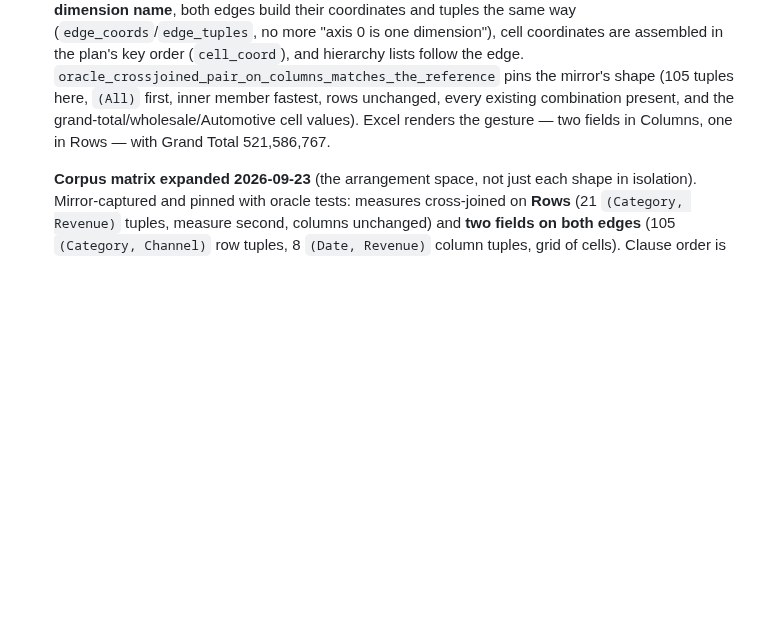
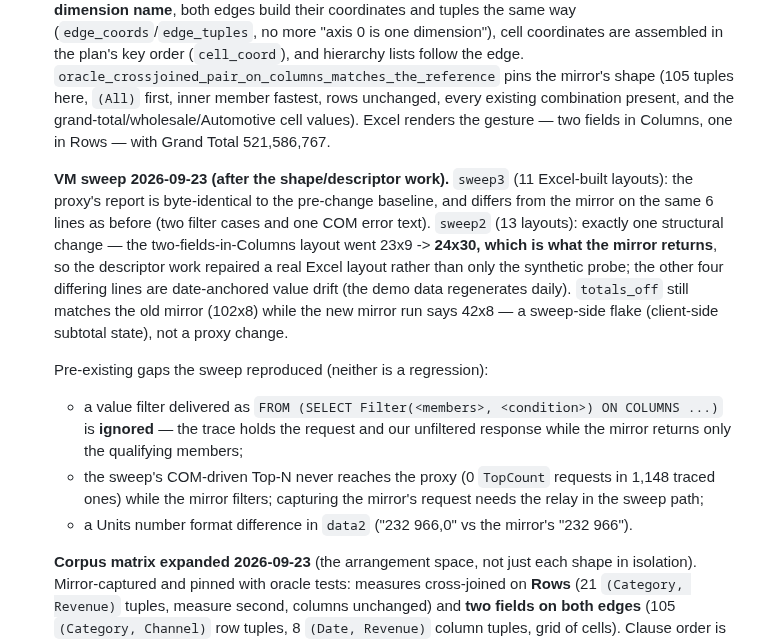
Before and after one commit to felixyman/MallardCube, a Markdown page: plans/051-scale-hardening-engine-and-budgets.md, the part around the change. GitHub-like rendering; blank space fills up the shorter version.

Commit message:
Plan 051: VM sweep results after the shape work
sweep3 (11 layouts): proxy output byte-identical to the pre-change baseline,
same 6 mirror differences as before (two filter cases, one COM error text).
sweep2 (13 layouts): one structural change — two fields in Columns went
23x9 -> 24x30, matching the mirror, so the descriptor work fixed a real Excel
layout; the rest is date-anchored value drift. totals_off matched the old
mirror and the new mirror run differs (sweep-side flake).

Reproduced pre-existing gaps: a value filter as a FROM (SELECT Filter(...))
subselect is ignored; the sweep's COM Top-N never reaches the proxy; a Units
number-format difference.

```diff
--- a/plans/051-scale-hardening-engine-and-budgets.md
+++ b/plans/051-scale-hardening-engine-and-budgets.md
@@ -208,6 +208,29 @@ Still open in this section:
    grand-total/wholesale/Automotive cell values). Excel renders the gesture —
    two fields in Columns, one in Rows — with Grand Total 521,586,767.
 
+   **VM sweep 2026-09-23 (after the shape/descriptor work).** `sweep3` (11
+   Excel-built layouts): the proxy's report is byte-identical to the pre-change
+   baseline, and differs from the mirror on the same 6 lines as before (two
+   filter cases and one COM error text). `sweep2` (13 layouts): exactly one
+   structural change — the two-fields-in-Columns layout went 23x9 -> **24x30,
+   which is what the mirror returns**, so the descriptor work repaired a real
+   Excel layout rather than only the synthetic probe; the other four differing
+   lines are date-anchored value drift (the demo data regenerates daily).
+   `totals_off` still matches the old mirror (102x8) while the new mirror run
+   says 42x8 — a sweep-side flake (client-side subtotal state), not a proxy
+   change.
+
+   Pre-existing gaps the sweep reproduced (neither is a regression):
+   - a value filter delivered as
+     `FROM (SELECT Filter(<members>, <condition>) ON COLUMNS ...)` is **ignored**
+     — the trace holds the request and our unfiltered response while the mirror
+     returns only the qualifying members;
+   - the sweep's COM-driven Top-N never reaches the proxy (0 `TopCount` requests
+     in 1,148 traced ones) while the mirror filters; capturing the mirror's
+     request needs the relay in the sweep path;
+   - a Units number format difference in `data2` ("232 966,0" vs the mirror's
+     "232 966").
+
    **Corpus matrix expanded 2026-09-23** (the arrangement space, not just each
    shape in isolation). Mirror-captured and pinned with oracle tests: measures
    cross-joined on **Rows** (21 `(Category, Revenue)` tuples, measure second,
```
